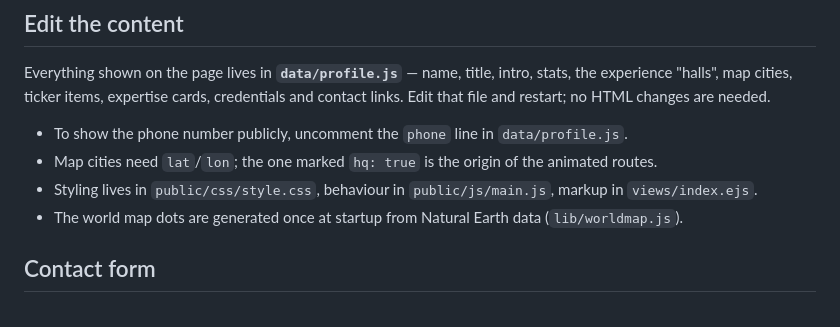
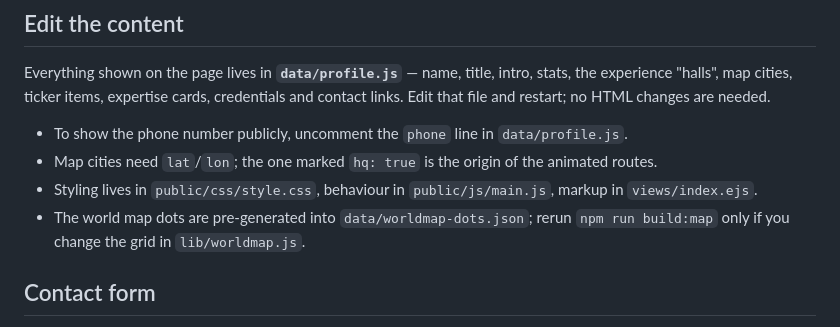
Before and after one commit to Umo86/Umitbozdag.com, a Markdown page: README.md, the part around the change. Drawn GitHub-style.

Commit message:
README: describe pre-generated map dots
Co-Authored-By: Claude Opus 5.5 <noreply@anthropic.com>
Claude-Session: https://claude.ai/code/session_01Ct5dKHpSj4GMTHqj8a1vyK

```diff
--- a/README.md
+++ b/README.md
@@ -23,7 +23,7 @@ Edit that file and restart; no HTML changes are needed.
 - To show the phone number publicly, uncomment the `phone` line in `data/profile.js`.
 - Map cities need `lat`/`lon`; the one marked `hq: true` is the origin of the animated routes.
 - Styling lives in `public/css/style.css`, behaviour in `public/js/main.js`, markup in `views/index.ejs`.
-- The world map dots are generated once at startup from Natural Earth data (`lib/worldmap.js`).
+- The world map dots are pre-generated into `data/worldmap-dots.json`; rerun `npm run build:map` only if you change the grid in `lib/worldmap.js`.
 
 ## Contact form
 
```
